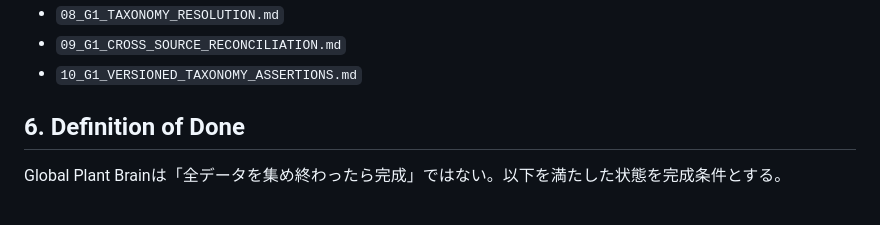
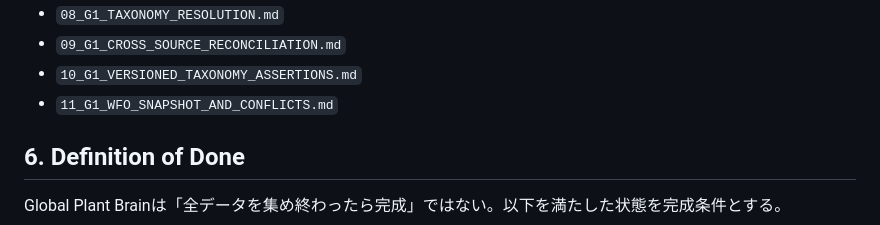
Before and after one commit to sunpotflower4460-cpu/YAKU-IKU-POCKET, a Markdown page: docs/global-plant-brain/00_OVERVIEW.md, the part around the change. Drawn GitHub-style.

Commit message:
docs: link WFO snapshot review

```diff
--- a/docs/global-plant-brain/00_OVERVIEW.md
+++ b/docs/global-plant-brain/00_OVERVIEW.md
@@ -105,6 +105,7 @@ Product PlaneはKnowledge Planeから必要部分だけmaterializeする。現
 - `08_G1_TAXONOMY_RESOLUTION.md`
 - `09_G1_CROSS_SOURCE_RECONCILIATION.md`
 - `10_G1_VERSIONED_TAXONOMY_ASSERTIONS.md`
+- `11_G1_WFO_SNAPSHOT_AND_CONFLICTS.md`
 
 ## 6. Definition of Done
 
```
